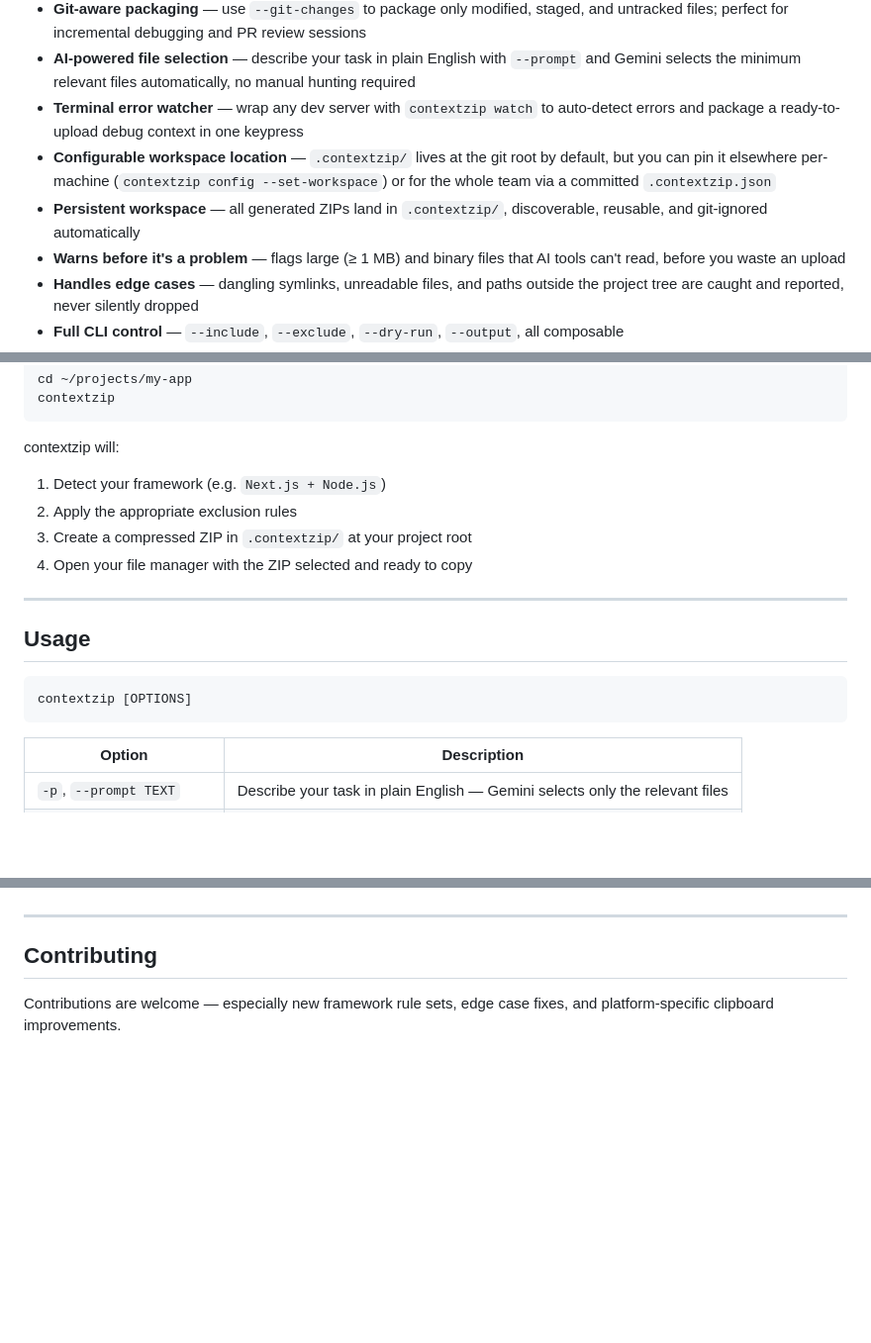
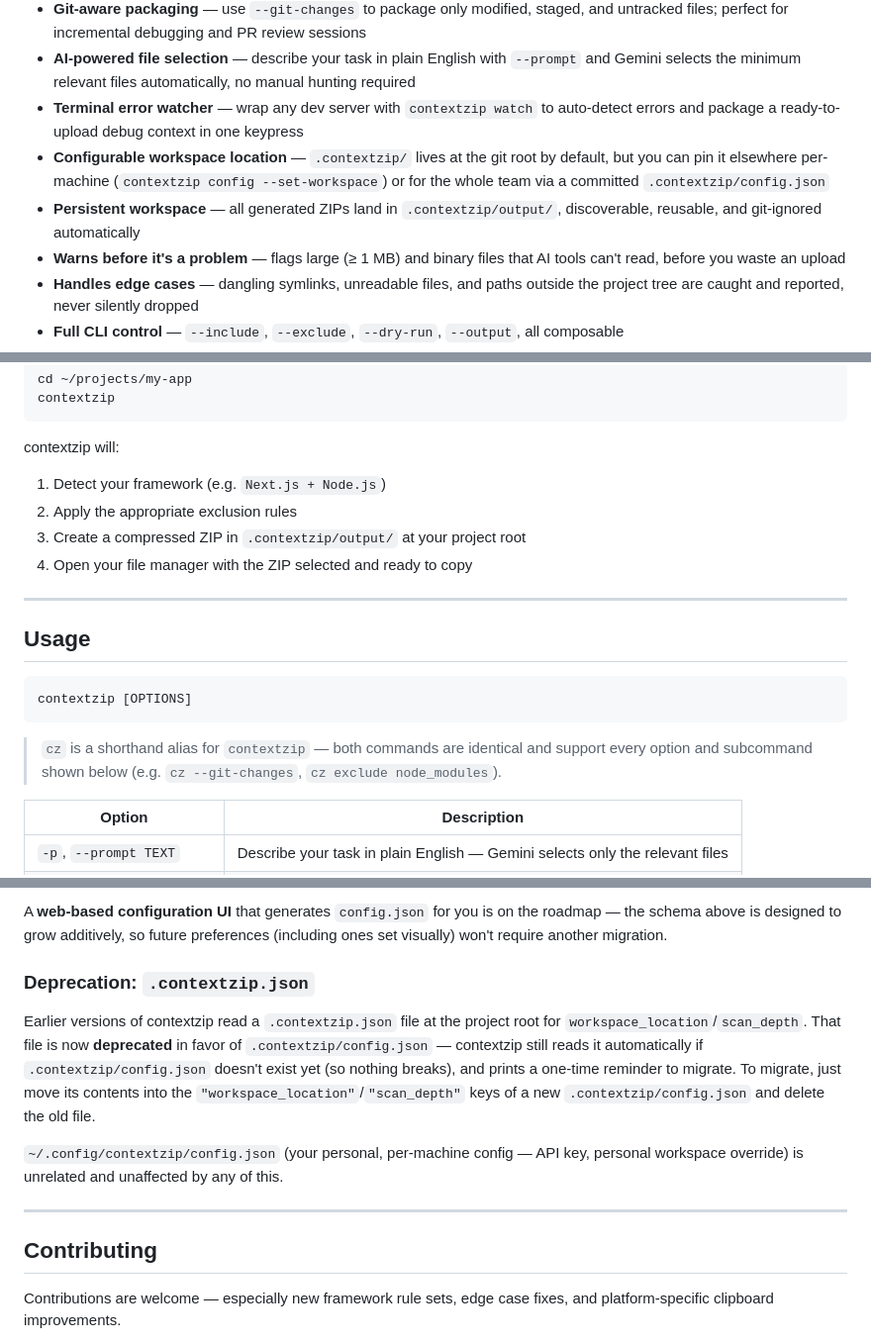
Before and after one commit to akadeepesh/contextzip, a Markdown page: README.md, 3 parts joined by grey strips. Shown at 99% size. GitHub-like rendering; blank space fills up the shorter version.

````diff
--- a/README.md
+++ b/README.md
@@ -23,8 +23,8 @@ contextzip eliminates that entirely. Run it from your project root — it detect
 - **Git-aware packaging** — use `--git-changes` to package only modified, staged, and untracked files; perfect for incremental debugging and PR review sessions
 - **AI-powered file selection** — describe your task in plain English with `--prompt` and Gemini selects the minimum relevant files automatically, no manual hunting required
 - **Terminal error watcher** — wrap any dev server with `contextzip watch` to auto-detect errors and package a ready-to-upload debug context in one keypress
-- **Configurable workspace location** — `.contextzip/` lives at the git root by default, but you can pin it elsewhere per-machine (`contextzip config --set-workspace`) or for the whole team via a committed `.contextzip.json`
-- **Persistent workspace** — all generated ZIPs land in `.contextzip/`, discoverable, reusable, and git-ignored automatically
+- **Configurable workspace location** — `.contextzip/` lives at the git root by default, but you can pin it elsewhere per-machine (`contextzip config --set-workspace`) or for the whole team via a committed `.contextzip/config.json`
+- **Persistent workspace** — all generated ZIPs land in `.contextzip/output/`, discoverable, reusable, and git-ignored automatically
 - **Warns before it's a problem** — flags large (≥ 1 MB) and binary files that AI tools can't read, before you waste an upload
 - **Handles edge cases** — dangling symlinks, unreadable files, and paths outside the project tree are caught and reported, never silently dropped
 - **Full CLI control** — `--include`, `--exclude`, `--dry-run`, `--output`, all composable
@@ -66,7 +66,7 @@ contextzip will:
 
 1. Detect your framework (e.g. `Next.js + Node.js`)
 2. Apply the appropriate exclusion rules
-3. Create a compressed ZIP in `.contextzip/` at your project root
+3. Create a compressed ZIP in `.contextzip/output/` at your project root
 4. Open your file manager with the ZIP selected and ready to copy
 
 ---
@@ -76,6 +76,8 @@ contextzip will:
 ```
 contextzip [OPTIONS]
 ```
+
+> `cz` is a shorthand alias for `contextzip` — both commands are identical and support every option and subcommand shown below (e.g. `cz --git-changes`, `cz exclude node_modules`).
 
 | Option | Description |
 |---|---|
@@ -265,3 +316,10 @@ This matters most for monorepos where you sometimes run contextzip from a subdir
+A **web-based configuration UI** that generates `config.json` for you is on the roadmap — the schema above is designed to grow additively, so future preferences (including ones set visually) won't require another migration.
+
+### Deprecation: `.contextzip.json`
+
+Earlier versions of contextzip read a `.contextzip.json` file at the project root for `workspace_location`/`scan_depth`. That file is now **deprecated** in favor of `.contextzip/config.json` — contextzip still reads it automatically if `.contextzip/config.json` doesn't exist yet (so nothing breaks), and prints a one-time reminder to migrate. To migrate, just move its contents into the `"workspace_location"`/`"scan_depth"` keys of a new `.contextzip/config.json` and delete the old file.
+
+`~/.config/contextzip/config.json` (your personal, per-machine config — API key, personal workspace override) is unrelated and unaffected by any of this.
 
 ---
 
````
Also changed, not shown: other parts of README.md (+52 -3 lines).
